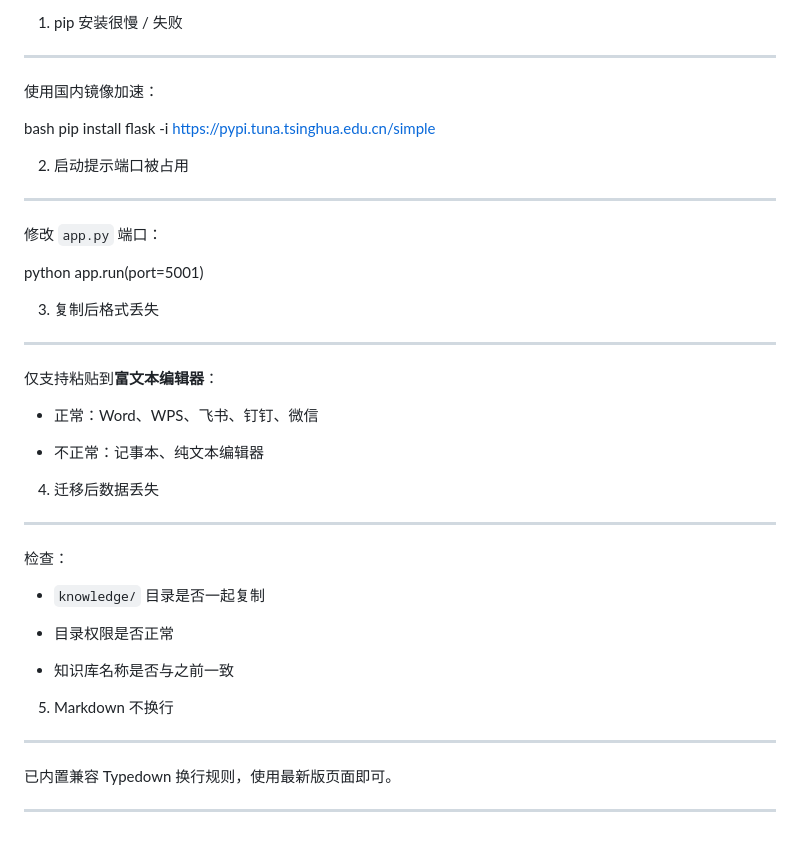
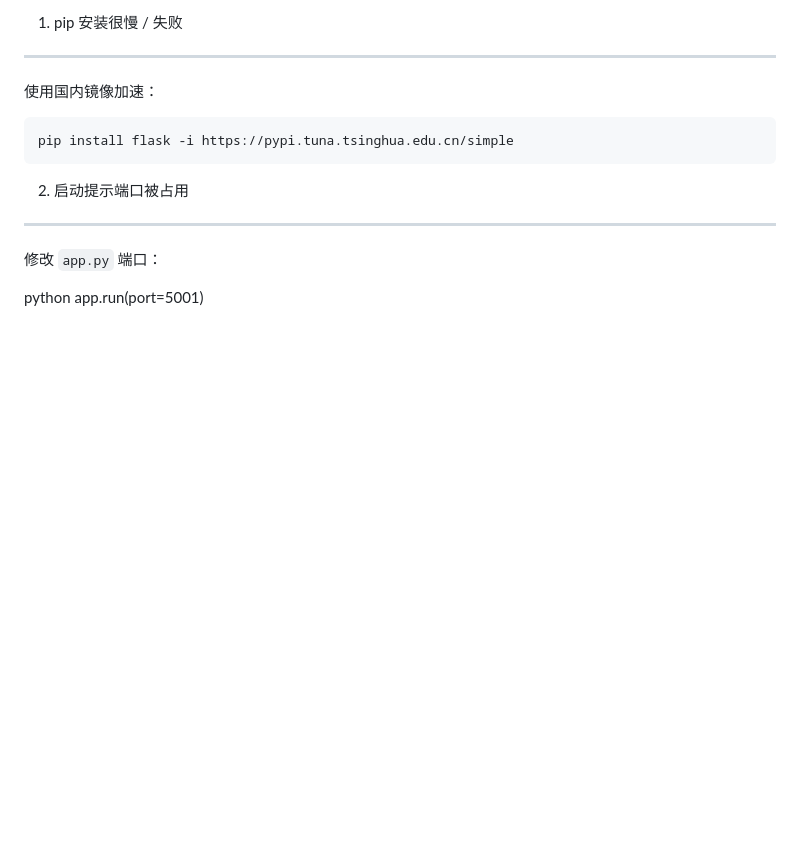
Before and after one commit to km-markdown/VectorNote, a Markdown page: README.md, the part around the change. GitHub-like rendering; blank space fills up the shorter version.

```diff
--- a/README.md
+++ b/README.md
@@ -246,7 +246,7 @@ md
 
 使用国内镜像加速：
 
-bash
+
     pip install flask -i https://pypi.tuna.tsinghua.edu.cn/simple
 
 2. 启动提示端口被占用
@@ -257,31 +257,3 @@ bash
 
 python
     app.run(port=5001)
-
-3. 复制后格式丢失
-
-----------
-
-仅支持粘贴到**富文本编辑器**：
-
-* 正常：Word、WPS、飞书、钉钉、微信
-
-* 不正常：记事本、纯文本编辑器
-4. 迁移后数据丢失
-
-----------
-
-检查：
-
-* `knowledge/` 目录是否一起复制
-
-* 目录权限是否正常
-
-* 知识库名称是否与之前一致
-5. Markdown 不换行
-
----------------
-
-已内置兼容 Typedown 换行规则，使用最新版页面即可。
-
-* * *
```
